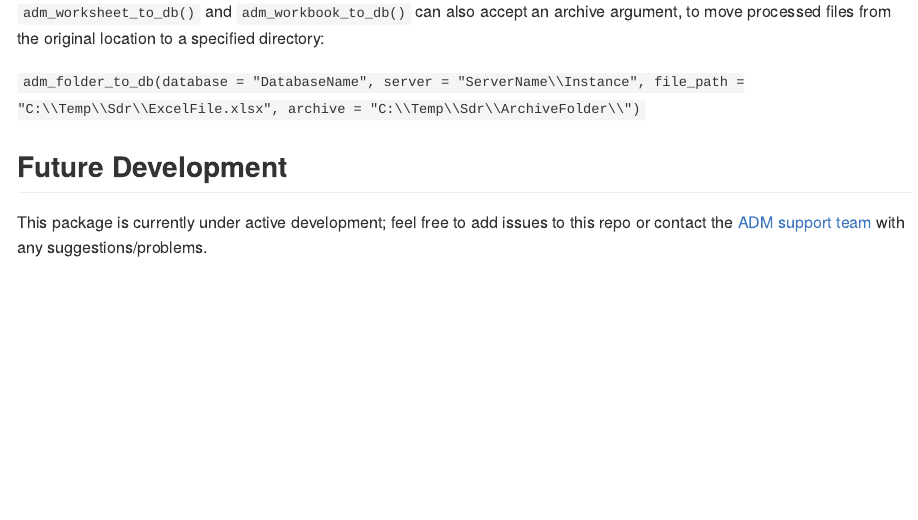
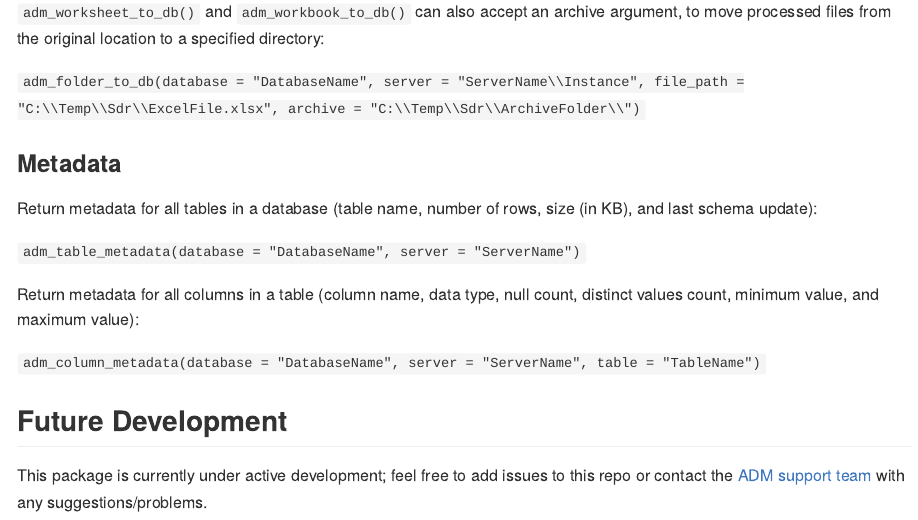
Before and after one commit to thomascrines/admStructuredData, an R Markdown document (README.Rmd): the page in a window 1100 px wide, from 2300 px down. The pictures show the output file README.md that the author committed with the source, drawn offline in the style of GitHub; long lines of code are wrapped; badge pictures from the web are left out.

Commit message:
update readme and re-document

```diff
--- a/README.Rmd
+++ b/README.Rmd
@@ -105,6 +105,16 @@ Overwrite:
 
 `adm_folder_to_db(database = "DatabaseName", server = "ServerName\\Instance", file_path = "C:\\Temp\\Sdr\\ExcelFile.xlsx", archive = "C:\\Temp\\Sdr\\ArchiveFolder\\")`
 
+### Metadata
+
+Return metadata for all tables in a database (table name, number of rows, size (in KB), and last schema update):
+
+`adm_table_metadata(database = "DatabaseName", server = "ServerName")`
+
+Return metadata for all columns in a table (column name, data type, null count, distinct values count, minimum value, and maximum value):
+
+`adm_column_metadata(database = "DatabaseName", server = "ServerName", table = "TableName")`
+
 Future Development
 ---------
 This package is currently under active development; feel free to add issues to this repo or contact the [ADM support team](mailto:adm.support@gov.scot) with any suggestions/problems.
```
Also changed, not shown: README.md, 5 other files.
